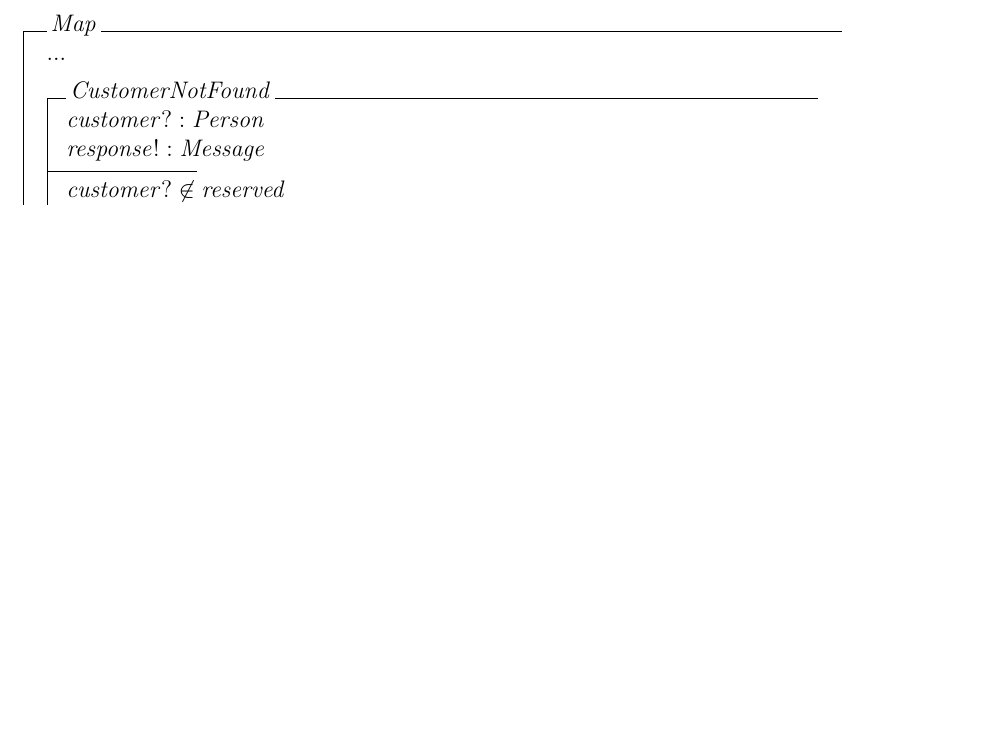
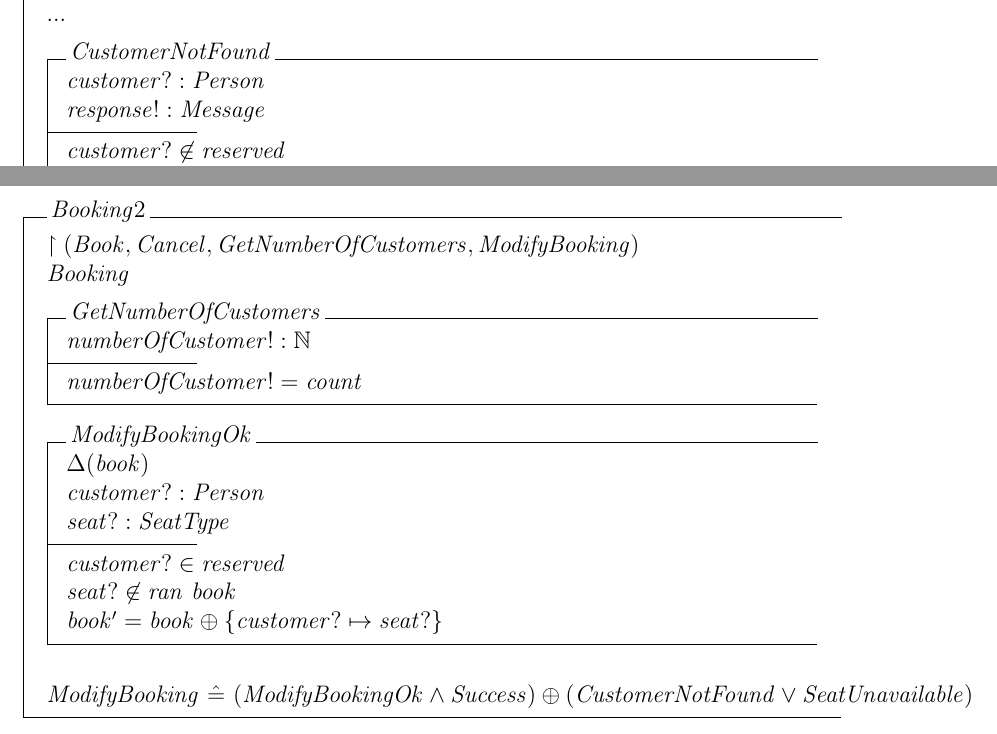
Before and after one commit to witnick/SOEN331, a LaTeX problem sheet (assignment2/assignment2.tex): part of page 9 of 10 before the commit and two parts of pages 9 and 10 of 11 after it, the two joined at a grey line, cut at the place of the change, the shorter picture padded with empty space. Compiled offline with pdfLaTeX.

Commit message:
Object-Z Part Two (Booking2)

```diff
--- a/assignment2/assignment2.tex
+++ b/assignment2/assignment2.tex
@@ -187,7 +187,7 @@ response! =~'Customer~Exists'
 ...\\
 \end{class}
 
-\begin{class}{Map}
+\begin{class}{Booking}
 ...\\
 \begin{op}{CustomerNotFound}
 customer? : Person\\
@@ -226,6 +226,28 @@ Book~\hat{=}~(BookOk \wedge Success) \oplus CustomerExists \oplus (SeatUnavailab
 Cancel~\hat{=}~(CancelOk \wedge Success) \oplus (CustomerNotFound \vee TheaterEmpty)\\
 \end{class}
 
+\begin{class}{Booking2}
+\also
+\upharpoonright (Book, Cancel, GetNumberOfCustomers, ModifyBooking) \\
+Booking\\
+\begin{op}{GetNumberOfCustomers}
+numberOfCustomer! : \mathbb{N}
+\ST
+numberOfCustomer! = count
+\end{op}\\
+\begin{op}{ModifyBookingOk}
+\Delta (book) \\
+customer? : Person\\
+seat? : SeatType
+\ST
+customer? \in reserved\\
+seat? \notin ran~book\\
+book' = book \oplus \{customer? \mapsto seat?\}
+\end{op}\\
+\ \\
+ModifyBooking~\hat{=}~(ModifyBookingOk \wedge Success) \oplus (CustomerNotFound \vee SeatUnavailable)\\
+\end{class}
+
 \newpage
 
 \section{What to submit}
```
Also changed, not shown: assignment2/assignment2.pdf, assignment2/assignment2.tex (2 more changed lines), 5 other files.
